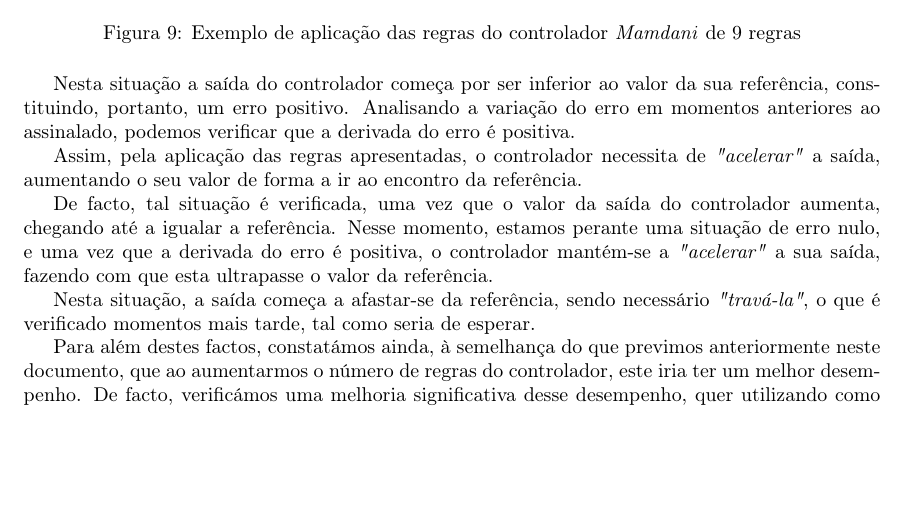
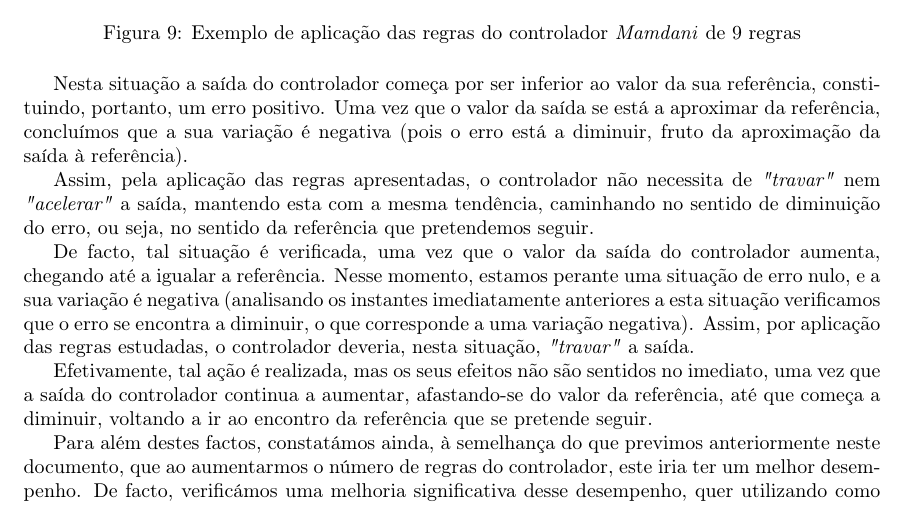
Before and after one commit to jpleitao/Aprendizagem-Computacional, a LaTeX document (TP4/Report/Report.tex): part of page 13 of 27, cut so that both start at the same text, the shorter picture padded with empty space. Compiled offline with pdfLaTeX.

Commit message:
More stuff changed in the report

```diff
--- a/TP4/Report/Report.tex
+++ b/TP4/Report/Report.tex
@@ -269,13 +269,13 @@ De qualquer das formas, mesmo para referências quadradas, verificámos uma corr
   \caption{Exemplo de aplicação das regras do controlador \emph{Mamdani} de $9$ regras}
 \end{figure}
 
-Nesta situação a saída do controlador começa por ser inferior ao valor da sua referência, constituindo, portanto, um erro positivo. Analisando a variação do erro em momentos anteriores ao assinalado, podemos verificar que a derivada do erro é positiva.
+Nesta situação a saída do controlador começa por ser inferior ao valor da sua referência, constituindo, portanto, um erro positivo. Uma vez que o valor da saída se está a aproximar da referência, concluímos que a sua variação é negativa (pois o erro está a diminuir, fruto da aproximação da saída à referência).
 
-Assim, pela aplicação das regras apresentadas, o controlador necessita de \emph{"acelerar"} a saída, aumentando o seu valor de forma a ir ao encontro da referência.
+Assim, pela aplicação das regras apresentadas, o controlador não necessita de \emph{"travar"} nem \emph{"acelerar"} a saída, mantendo esta com a mesma tendência, caminhando no sentido de diminuição do erro, ou seja, no sentido da referência que pretendemos seguir.
 
-De facto, tal situação é verificada, uma vez que o valor da saída do controlador aumenta, chegando até a igualar a referência. Nesse momento, estamos perante uma situação de erro nulo, e uma vez que a derivada do erro é positiva, o controlador mantém-se a \emph{"acelerar"} a sua saída, fazendo com que esta ultrapasse o valor da referência.
+De facto, tal situação é verificada, uma vez que o valor da saída do controlador aumenta, chegando até a igualar a referência. Nesse momento, estamos perante uma situação de erro nulo, e a sua variação é negativa (analisando os instantes imediatamente anteriores a esta situação verificamos que o erro se encontra a diminuir, o que corresponde a uma variação negativa). Assim, por aplicação das regras estudadas, o controlador deveria, nesta situação, \emph{"travar"} a saída.
 
-Nesta situação, a saída começa a afastar-se da referência, sendo necessário \emph{"travá-la"}, o que é verificado momentos mais tarde, tal como seria de esperar.
+Efetivamente, tal ação é realizada, mas os seus efeitos não são sentidos no imediato, uma vez que a saída do controlador continua a aumentar, afastando-se do valor da referência, até que começa a diminuir, voltando a ir ao encontro da referência que se pretende seguir.
 
 Para além destes factos, constatámos ainda, à semelhança do que previmos anteriormente neste documento, que ao aumentarmos o número de regras do controlador, este iria ter um melhor desempenho. De facto, verificámos uma melhoria significativa desse desempenho, quer utilizando como referência a onda quadrada, quer utilizando a senoide, sendo esta percentualmente mais elevada nas situações em que a referência utilizada é a onda senoide, ou seja, o seno.
 
```
Also changed, not shown: 2 other files.
